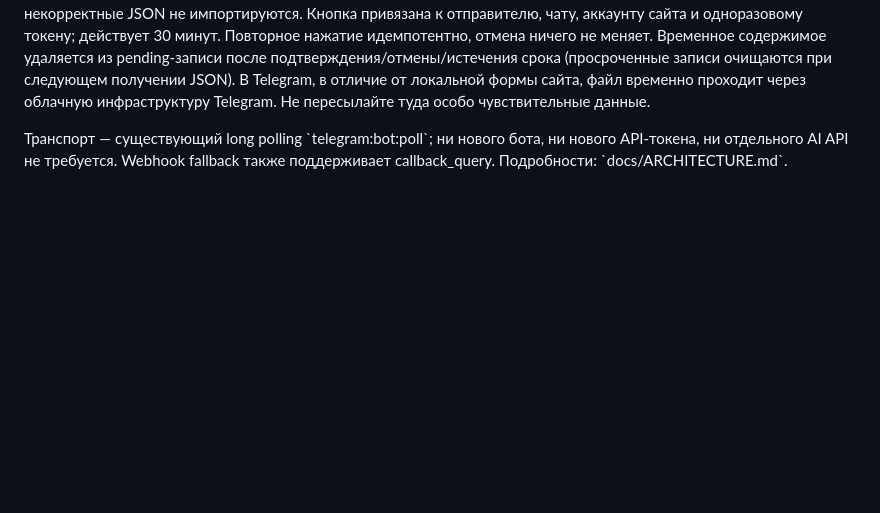
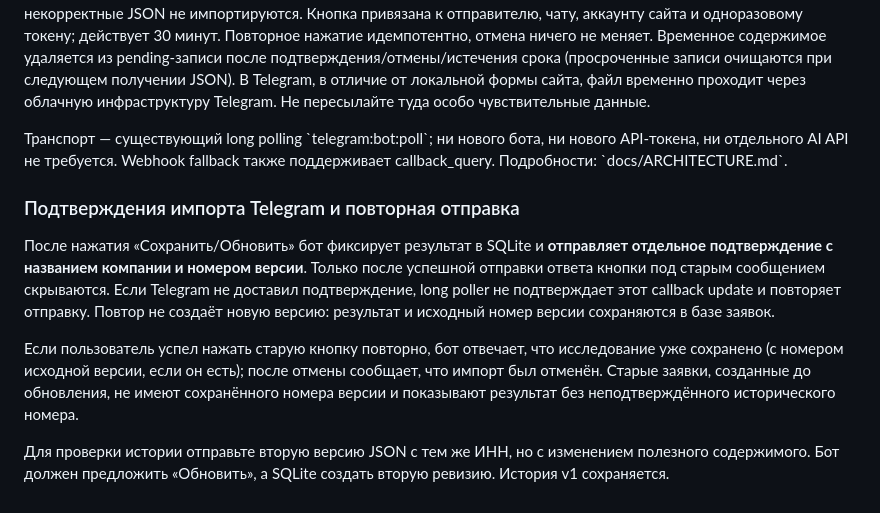
Before and after one commit to zampolit73/zampolit73project, a Markdown page: README.md, the part around the change. Drawn GitHub-style; blank space fills up the shorter version.

Commit message:
docs(telegram): explain delivered confirmation, keyboard cleanup and safe retries

```diff
--- a/README.md
+++ b/README.md
@@ -367,3 +367,23 @@ JSON-схема и правила: `data/company-reports/README.md`.
 Транспорт — существующий long polling \`telegram:bot:poll\`; ни нового бота,
 ни нового API-токена, ни отдельного AI API не требуется. Webhook fallback
 также поддерживает callback_query. Подробности: \`docs/ARCHITECTURE.md\`.
+
+
+### Подтверждения импорта Telegram и повторная отправка
+
+После нажатия «Сохранить/Обновить» бот фиксирует результат в SQLite и
+**отправляет отдельное подтверждение с названием компании и номером версии**.
+Только после успешной отправки ответа кнопки под старым сообщением скрываются.
+Если Telegram не доставил подтверждение, long poller не подтверждает этот
+callback update и повторяет отправку. Повтор не создаёт новую версию:
+результат и исходный номер версии сохраняются в базе заявок.
+
+Если пользователь успел нажать старую кнопку повторно, бот отвечает, что
+исследование уже сохранено (с номером исходной версии, если он есть);
+после отмены сообщает, что импорт был отменён. Старые заявки, созданные до
+обновления, не имеют сохранённого номера версии и показывают результат
+без неподтверждённого исторического номера.
+
+Для проверки истории отправьте вторую версию JSON с тем же ИНН, но с
+изменением полезного содержимого. Бот должен предложить «Обновить», а
+SQLite создать вторую ревизию. История v1 сохраняется.
```
